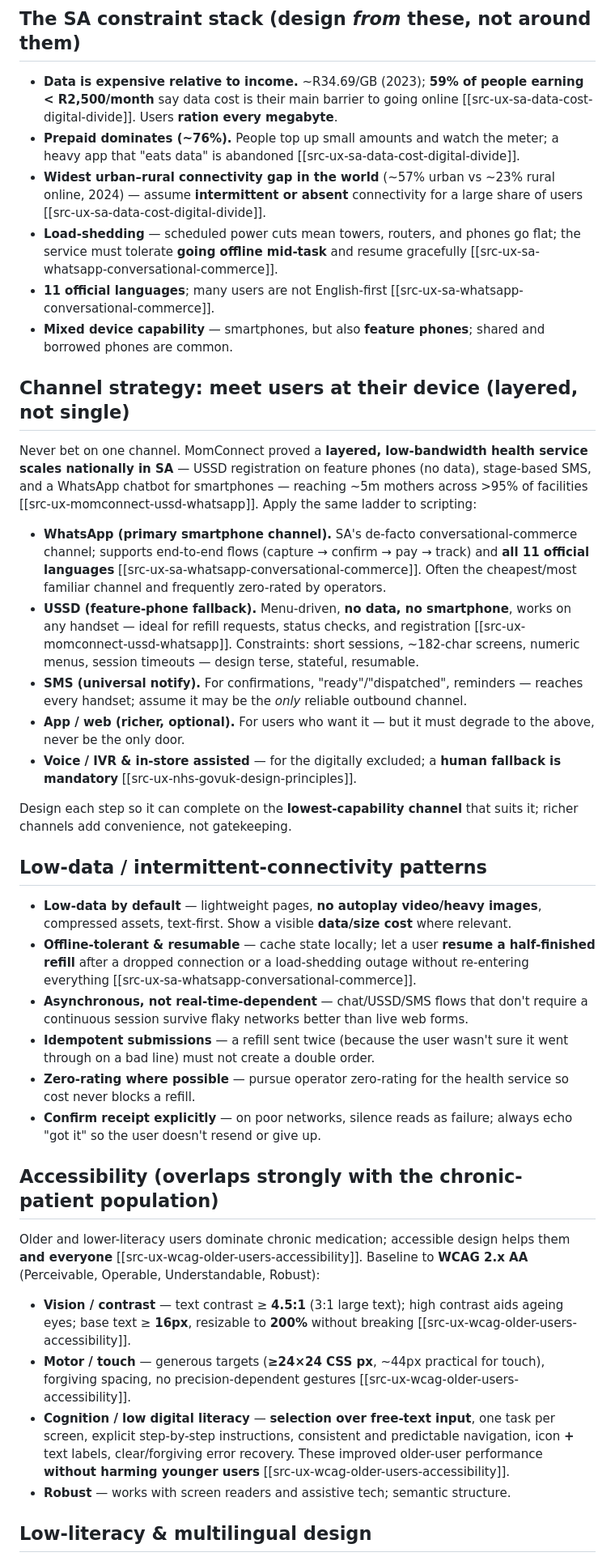
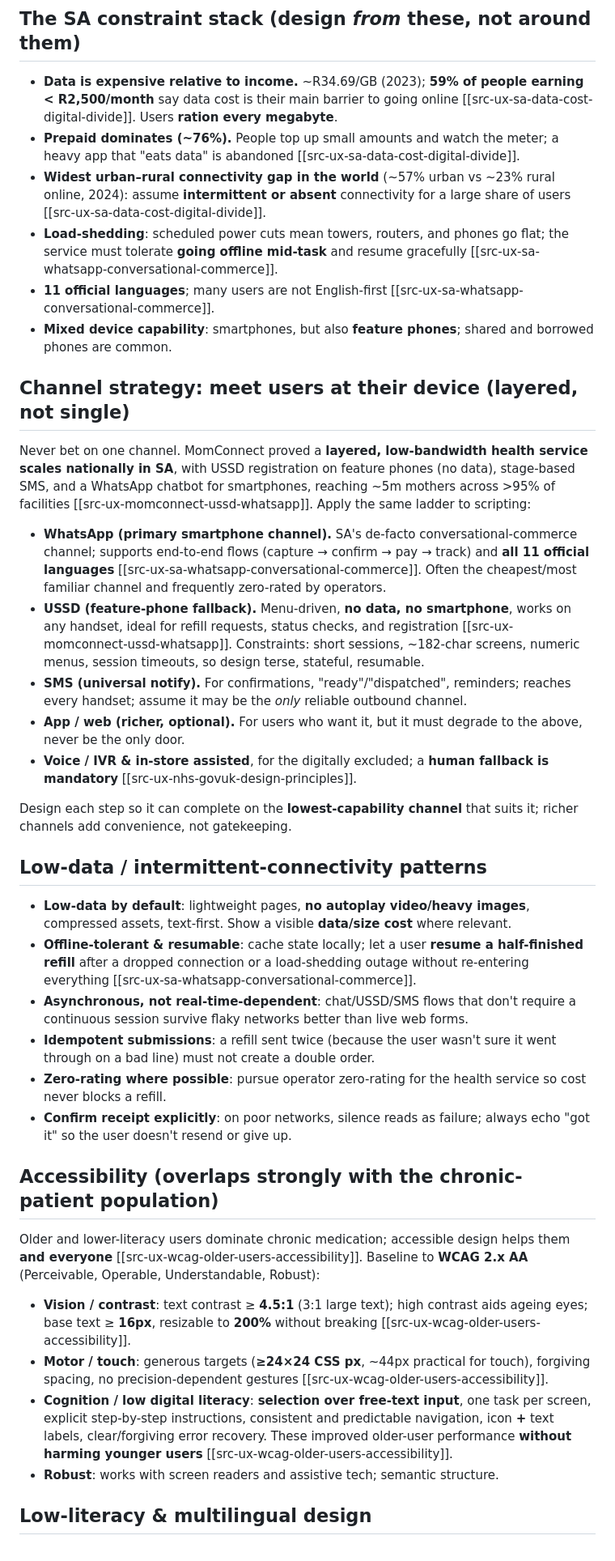
Before and after one commit to jianreis/tamsin-work, a Markdown page: wiki/ux-service-design/inclusive-low-bandwidth-design.md, the part around one of its changes. Shown at 81% size. Drawn GitHub-style.

```diff
--- a/wiki/ux-service-design/inclusive-low-bandwidth-design.md
+++ b/wiki/ux-service-design/inclusive-low-bandwidth-design.md
@@ -28,21 +28,21 @@ that possible. It is the most SA-specific page in this domain; pair it with
 - **Prepaid dominates (~76%).** People top up small amounts and watch the meter;
   a heavy app that "eats data" is abandoned [[src-ux-sa-data-cost-digital-divide]].
 - **Widest urban–rural connectivity gap in the world** (~57% urban vs ~23% rural
-  online, 2024) — assume **intermittent or absent** connectivity for a large
+  online, 2024): assume **intermittent or absent** connectivity for a large
   share of users [[src-ux-sa-data-cost-digital-divide]].
-- **Load-shedding** — scheduled power cuts mean towers, routers, and phones go
+- **Load-shedding**: scheduled power cuts mean towers, routers, and phones go
   flat; the service must tolerate **going offline mid-task** and resume
   gracefully [[src-ux-sa-whatsapp-conversational-commerce]].
 - **11 official languages**; many users are not English-first
   [[src-ux-sa-whatsapp-conversational-commerce]].
-- **Mixed device capability** — smartphones, but also **feature phones**; shared
+- **Mixed device capability**: smartphones, but also **feature phones**; shared
   and borrowed phones are common.
 
 ## Channel strategy: meet users at their device (layered, not single)
 
 Never bet on one channel. MomConnect proved a **layered, low-bandwidth health
-service scales nationally in SA** — USSD registration on feature phones (no
-data), stage-based SMS, and a WhatsApp chatbot for smartphones — reaching ~5m
+service scales nationally in SA**, with USSD registration on feature phones (no
+data), stage-based SMS, and a WhatsApp chatbot for smartphones, reaching ~5m
 mothers across >95% of facilities [[src-ux-momconnect-ussd-whatsapp]]. Apply the
 same ladder to scripting:
 
@@ -51,14 +51,14 @@ same ladder to scripting:
   11 official languages** [[src-ux-sa-whatsapp-conversational-commerce]]. Often the
   cheapest/most familiar channel and frequently zero-rated by operators.
 - **USSD (feature-phone fallback).** Menu-driven, **no data, no smartphone**, works
-  on any handset — ideal for refill requests, status checks, and registration
+  on any handset, ideal for refill requests, status checks, and registration
   [[src-ux-momconnect-ussd-whatsapp]]. Constraints: short sessions, ~182-char
-  screens, numeric menus, session timeouts — design terse, stateful, resumable.
-- **SMS (universal notify).** For confirmations, "ready"/"dispatched", reminders —
+  screens, numeric menus, session timeouts, so design terse, stateful, resumable.
+- **SMS (universal notify).** For confirmations, "ready"/"dispatched", reminders;
   reaches every handset; assume it may be the *only* reliable outbound channel.
-- **App / web (richer, optional).** For users who want it — but it must degrade to
+- **App / web (richer, optional).** For users who want it, but it must degrade to
   the above, never be the only door.
-- **Voice / IVR & in-store assisted** — for the digitally excluded; a **human
+- **Voice / IVR & in-store assisted**, for the digitally excluded; a **human
   fallback is mandatory** [[src-ux-nhs-govuk-design-principles]].
 
 Design each step so it can complete on the **lowest-capability channel** that
@@ -66,18 +66,18 @@ suits it; richer channels add convenience, not gatekeeping.
 
 ## Low-data / intermittent-connectivity patterns
 
-- **Low-data by default** — lightweight pages, **no autoplay video/heavy images**,
+- **Low-data by default**: lightweight pages, **no autoplay video/heavy images**,
   compressed assets, text-first. Show a visible **data/size cost** where relevant.
-- **Offline-tolerant & resumable** — cache state locally; let a user **resume a
+- **Offline-tolerant & resumable**: cache state locally; let a user **resume a
   half-finished refill** after a dropped connection or a load-shedding outage
   without re-entering everything [[src-ux-sa-whatsapp-conversational-commerce]].
-- **Asynchronous, not real-time-dependent** — chat/USSD/SMS flows that don't
+- **Asynchronous, not real-time-dependent**: chat/USSD/SMS flows that don't
   require a continuous session survive flaky networks better than live web forms.
-- **Idempotent submissions** — a refill sent twice (because the user wasn't sure
+- **Idempotent submissions**: a refill sent twice (because the user wasn't sure
   it went through on a bad line) must not create a double order.
-- **Zero-rating where possible** — pursue operator zero-rating for the health
+- **Zero-rating where possible**: pursue operator zero-rating for the health
   service so cost never blocks a refill.
-- **Confirm receipt explicitly** — on poor networks, silence reads as failure;
+- **Confirm receipt explicitly**: on poor networks, silence reads as failure;
   always echo "got it" so the user doesn't resend or give up.
 
 ## Accessibility (overlaps strongly with the chronic-patient population)
@@ -86,18 +86,18 @@ Older and lower-literacy users dominate chronic medication; accessible design
 helps them **and everyone** [[src-ux-wcag-older-users-accessibility]]. Baseline
 to **WCAG 2.x AA** (Perceivable, Operable, Understandable, Robust):
 
-- **Vision / contrast** — text contrast ≥ **4.5:1** (3:1 large text); high
+- **Vision / contrast**: text contrast ≥ **4.5:1** (3:1 large text); high
   contrast aids ageing eyes; base text ≥ **16px**, resizable to **200%** without
   breaking [[src-ux-wcag-older-users-accessibility]].
-- **Motor / touch** — generous targets (**≥24×24 CSS px**, ~44px practical for
+- **Motor / touch**: generous targets (**≥24×24 CSS px**, ~44px practical for
   touch), forgiving spacing, no precision-dependent gestures
   [[src-ux-wcag-older-users-accessibility]].
-- **Cognition / low digital literacy** — **selection over free-text input**,
+- **Cognition / low digital literacy**: **selection over free-text input**,
   one task per screen, explicit step-by-step instructions, consistent and
   predictable navigation, icon **+** text labels, clear/forgiving error recovery.
   These improved older-user performance **without harming younger users**
   [[src-ux-wcag-older-users-accessibility]].
-- **Robust** — works with screen readers and assistive tech; semantic structure.
+- **Robust**: works with screen readers and assistive tech; semantic structure.
 
 ## Low-literacy & multilingual design
 
```
Also changed, not shown: other parts of wiki/ux-service-design/inclusive-low-bandwidth-design.md (+5 -5 lines), wiki/dischem/store-of-the-future-customer-voice.md (+13 -13 lines).
